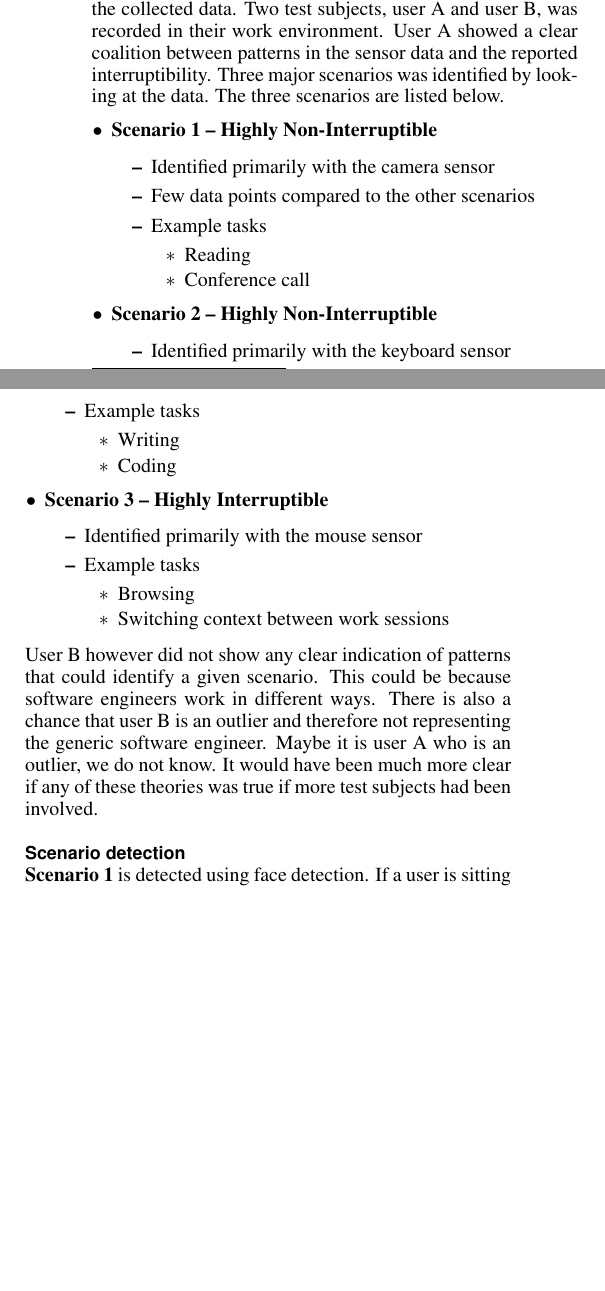
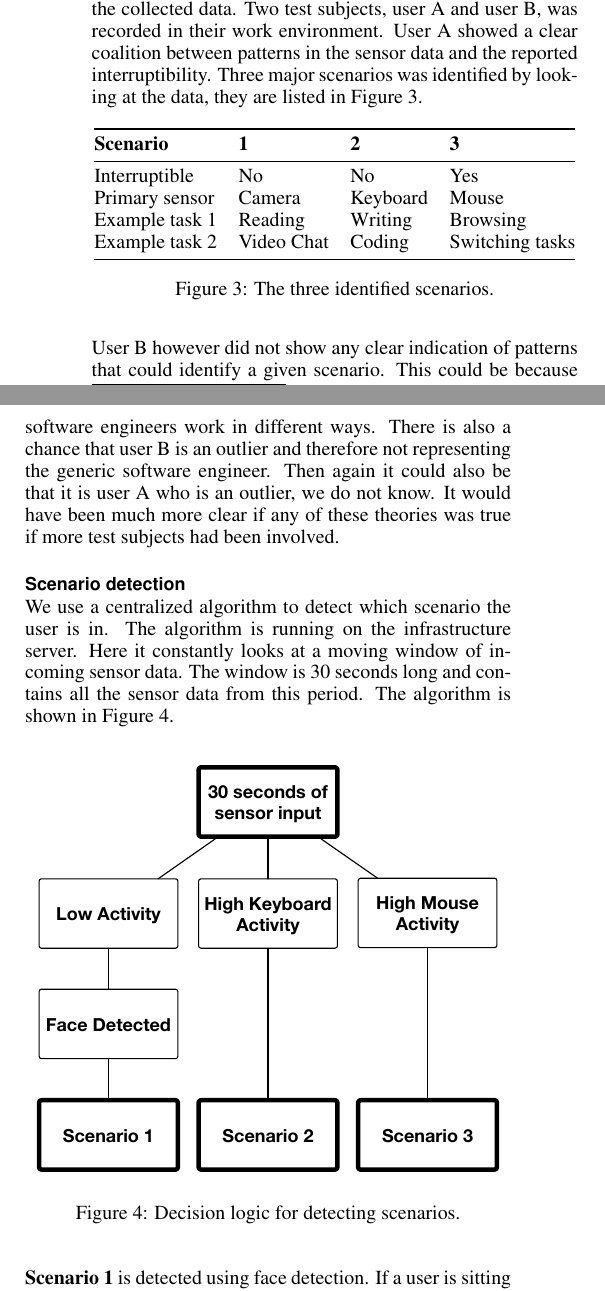
Before and after one commit to mellson/GSE, a LaTeX document (Report/gse_report.tex): two parts of the columns of page 5 of 8 before the commit and two parts of the columns of page 5 of 9 after it, joined at a grey line, cut so that both start at the same text, the shorter picture padded with empty space. Compiled offline with pdfLaTeX.

Commit message:
Added figure on decision logic
Signed-off-by: Anders Bech Mellson <mellson@icloud.com>

```diff
--- a/Report/gse_report.tex
+++ b/Report/gse_report.tex
@@ -388,53 +388,42 @@ The infrastructure has a decision module which can calculate interruptibility va
 A manual classification approach has been used to classify the collected data.
 Two test subjects, user A and user B, was recorded in their work environment.
 User A showed a clear coalition between patterns in the sensor data and the reported interruptibility.
-Three major scenarios was identified by looking at the data.
-The three scenarios are listed below.
+Three major scenarios was identified by looking at the data, they are listed in Figure~\ref{fig:scenarios}.
 
-\begin{itemize}
-  \item \textbf{Scenario 1 – Highly Non-Interruptible}
-  \begin{itemize}
-    \item Identified primarily with the camera sensor
-    \item Few data points compared to the other scenarios
-    \item Example tasks
-    \begin{itemize}
-      \item Reading
-      \item Conference call
-    \end{itemize}
-  \end{itemize}
-\end{itemize}
-
-\begin{itemize}
-  \item \textbf{Scenario 2 – Highly Non-Interruptible}
-  \begin{itemize}
-    \item Identified primarily with the keyboard sensor
-    \item Example tasks
-    \begin{itemize}
-      \item Writing
-      \item Coding
-    \end{itemize}
-  \end{itemize}
-\end{itemize}
-
-\begin{itemize}
-  \item \textbf{Scenario 3 – Highly Interruptible}
-  \begin{itemize}
-    \item Identified primarily with the mouse sensor
-    \item Example tasks
-    \begin{itemize}
-      \item Browsing
-      \item Switching context between work sessions
-    \end{itemize}
-  \end{itemize}
-\end{itemize}
+\begin{figure}[H]
+  \centering
+      \begin{tabular}{@{}llll@{}}
+      \toprule
+      \textbf{Scenario} & \textbf{1} & \textbf{2} & \textbf{3}      \\ \midrule
+      Interruptible     & No         & No         & Yes             \\
+      Primary sensor    & Camera     & Keyboard   & Mouse           \\
+      Example task 1    & Reading    & Writing    & Browsing        \\
+      Example task 2    & Video Chat & Coding     & Switching tasks \\ \bottomrule
+      \end{tabular}
+  \caption{The three identified scenarios.}
+  \label{fig:scenarios}
+\end{figure}
 
 User B however did not show any clear indication of patterns that could identify a given scenario.
 This could be because software engineers work in different ways.
 There is also a chance that user B is an outlier and therefore not representing the generic software engineer.
-Maybe it is user A who is an outlier, we do not know.
+Then again it could also be that it is user A who is an outlier, we do not know.
 It would have been much more clear if any of these theories was true if more test subjects had been involved.
 
 \subsection{Scenario detection}
+We use a centralized algorithm to detect which scenario the user is in.
+The algorithm is running on the infrastructure server.
+Here it constantly looks at a moving window of incoming sensor data.
+The window is 30 seconds long and contains all the sensor data from this period.
+The algorithm is shown in Figure~\ref{fig:decision_logic}.
+
+\begin{figure}[H]
+  \centering
+  \includegraphics[width=\columnwidth]{figures/decision_logic.pdf}
+  \caption{Decision logic for detecting scenarios.}
+  \label{fig:decision_logic}
+\end{figure}
+
 \textbf{Scenario 1} is detected using face detection.
 If a user is sitting in front of the computer the face detection will detect the user as being present.
 Detection happens with a frontal or profile detection depending on the angle the camera sees the users face.
```
Also changed, not shown: Report/figures/decision_logic.pdf (added), Report/gse_report.tex (5 more changed lines).
